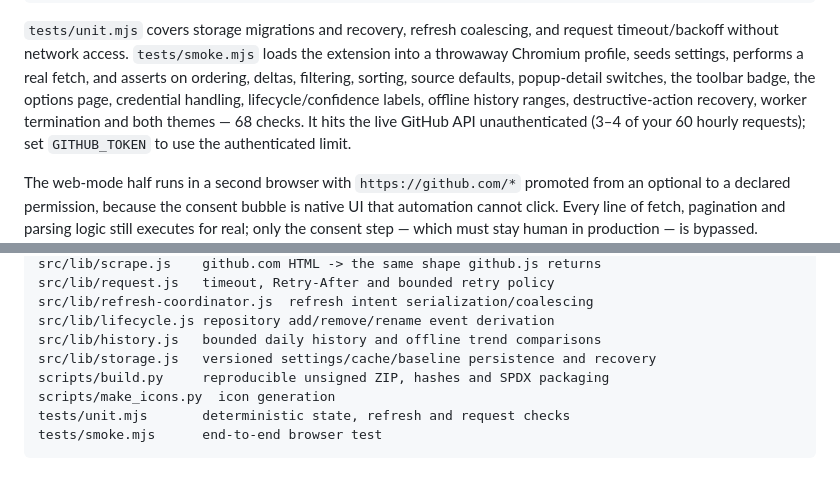
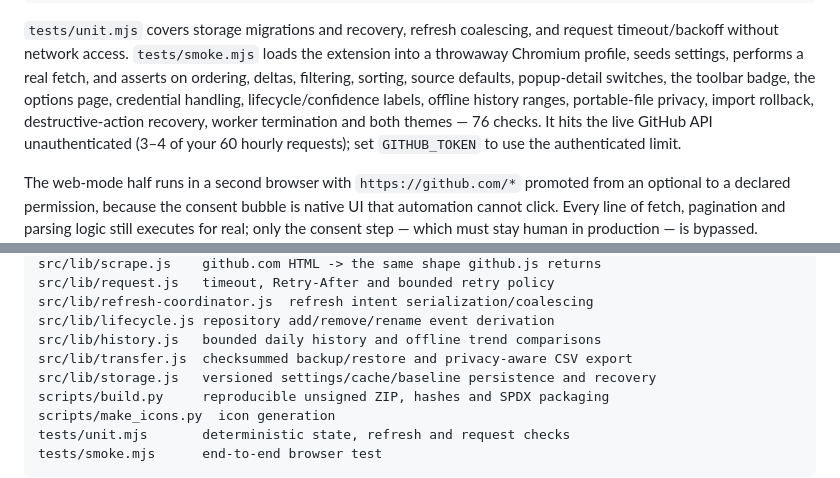
Before and after one commit to SysAdminDoc/StarBoard, a Markdown page: README.md, 2 parts joined by grey strips. GitHub-like rendering.

```diff
--- a/README.md
+++ b/README.md
@@ -197,7 +223,8 @@ extension into a throwaway Chromium profile, seeds
 settings, performs a real fetch, and asserts on ordering, deltas, filtering,
 sorting, source defaults, popup-detail switches, the toolbar badge, the options
 page, credential handling, lifecycle/confidence labels, offline history ranges,
-destructive-action recovery, worker termination and both themes — 68 checks. It
+portable-file privacy, import rollback, destructive-action recovery, worker
+termination and both themes — 76 checks. It
 hits the live GitHub API unauthenticated (3–4 of your 60 hourly requests); set
 `GITHUB_TOKEN` to use the authenticated limit.
 
@@ -227,6 +254,7 @@ src/lib/request.js   timeout, Retry-After and bounded retry policy
 src/lib/refresh-coordinator.js  refresh intent serialization/coalescing
 src/lib/lifecycle.js repository add/remove/rename event derivation
 src/lib/history.js   bounded daily history and offline trend comparisons
+src/lib/transfer.js  checksummed backup/restore and privacy-aware CSV export
 src/lib/storage.js   versioned settings/cache/baseline persistence and recovery
 scripts/build.py     reproducible unsigned ZIP, hashes and SPDX packaging
 scripts/make_icons.py  icon generation
```
Also changed, not shown: other parts of README.md (+30 -4 lines), CHANGELOG.md (+10 -0 lines), docs/screenshot-options.png, 10 other files.
